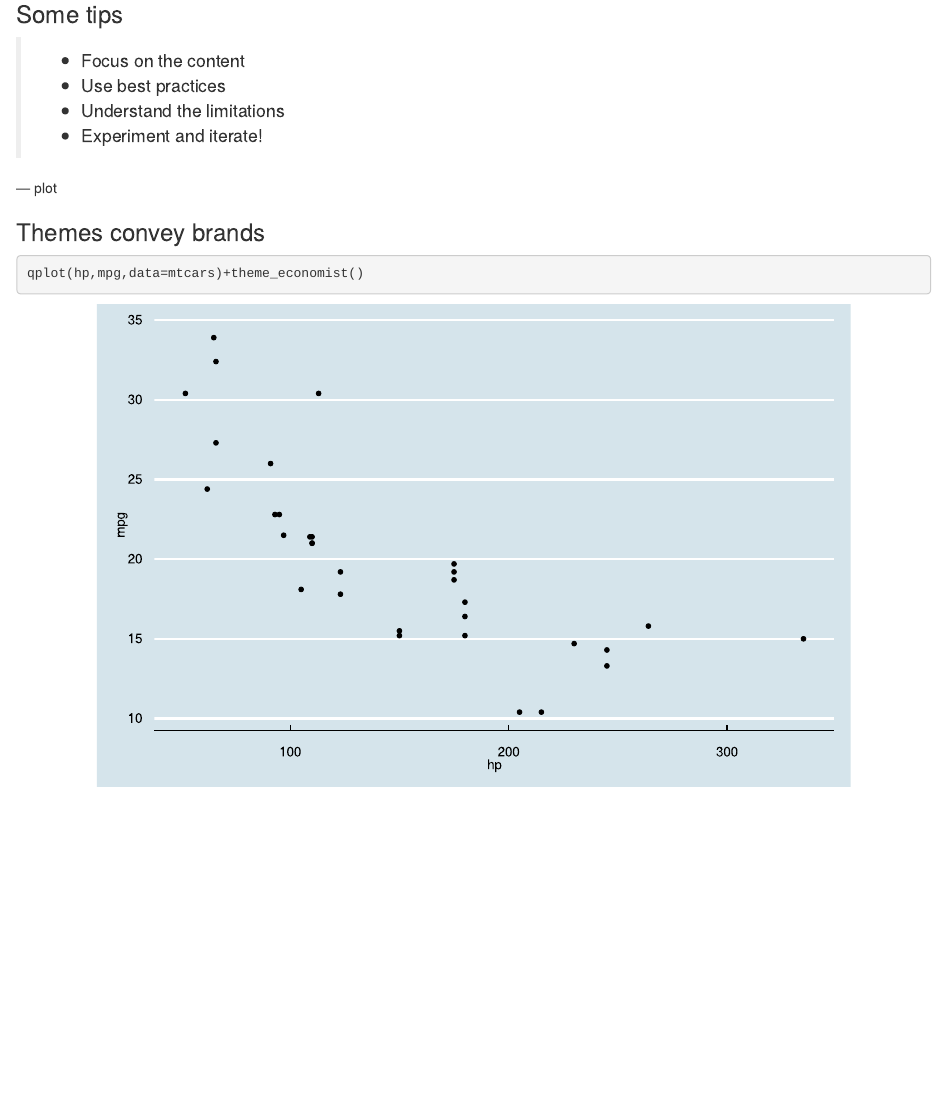
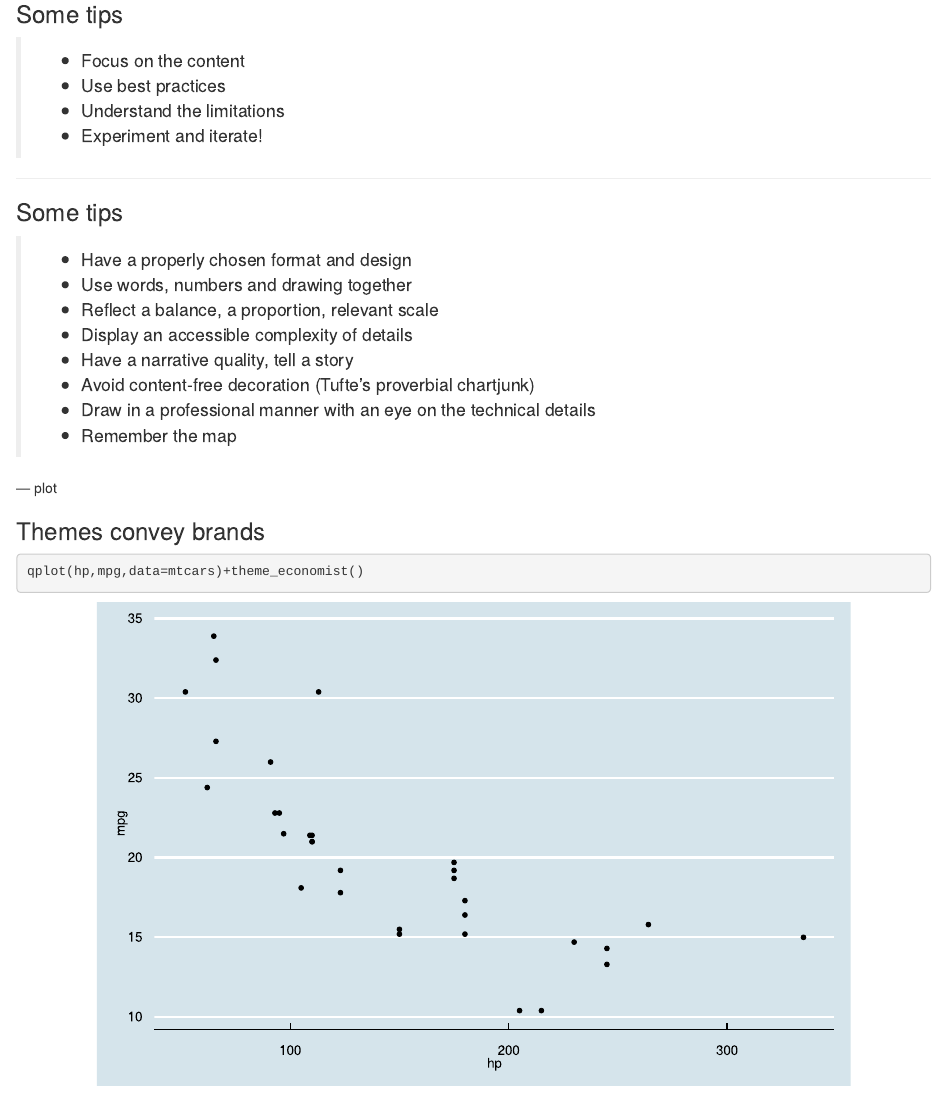
Before and after one commit to jknowles/dataviz4ed, an R Markdown document (index.Rmd): the page in a window 1100 px wide, from 1170 px down. Rendered offline with R 4.5, knitr and Pandoc, with nearby package versions; some code elsewhere in the file could not run offline.

Commit message:
add major outline

```diff
--- a/index.Rmd
+++ b/index.Rmd
@@ -80,6 +80,19 @@ qplot(hp,qsec,data=mtcars,geom="point")+theme_dpi()+geom_smooth()
 >- Understand the limitations
 >- Experiment and iterate!
 
+---
+
+### Some tips
+
+>- Have a properly chosen format and design
+>- Use words, numbers and drawing together
+>- Reflect a balance, a proportion, relevant scale
+>- Display an accessible complexity of details
+>- Have a narrative quality, tell a story
+>- Avoid content-free decoration (Tufte's proverbial chartjunk)
+>- Draw in a professional manner with an eye on the technical details
+>- Remember the map
+
 --- plot
 
 ### Themes convey brands
```
